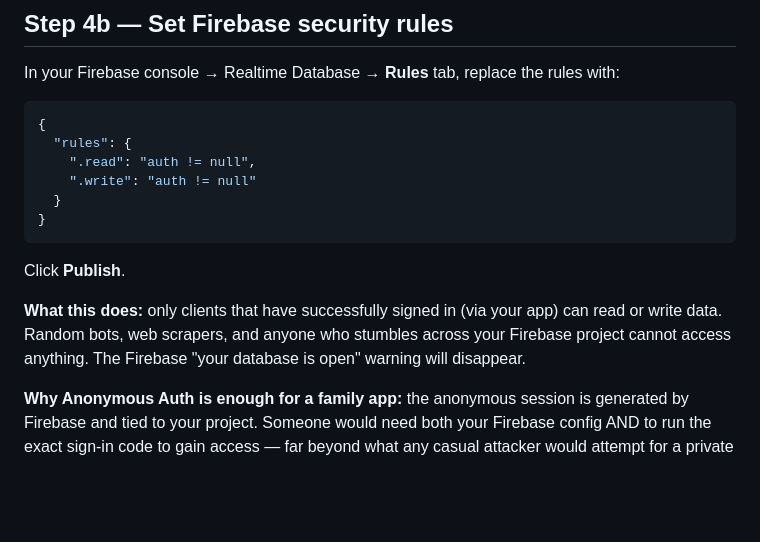
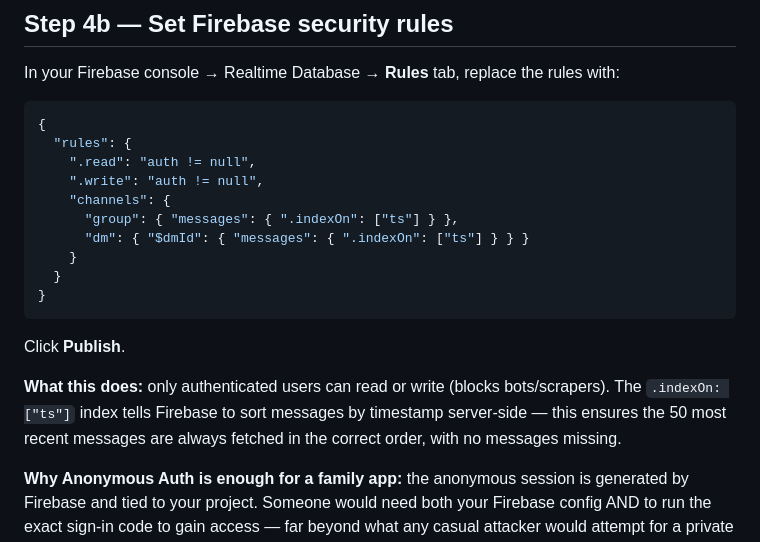
Before and after one commit to leanlifestyle19-cmyk/FamChat, a Markdown page: Readme.md, the part around the change. Drawn GitHub-style; blank space fills up the shorter version.

````diff
--- a/Readme.md
+++ b/Readme.md
@@ -87,14 +87,18 @@ In your Firebase console → Realtime Database → **Rules** tab, replace the ru
 {
   "rules": {
     ".read": "auth != null",
-    ".write": "auth != null"
+    ".write": "auth != null",
+    "channels": {
+      "group": { "messages": { ".indexOn": ["ts"] } },
+      "dm": { "$dmId": { "messages": { ".indexOn": ["ts"] } } }
+    }
   }
 }
 ```
 
 Click **Publish**.
 
-**What this does:** only clients that have successfully signed in (via your app) can read or write data. Random bots, web scrapers, and anyone who stumbles across your Firebase project cannot access anything. The Firebase "your database is open" warning will disappear.
+**What this does:** only authenticated users can read or write (blocks bots/scrapers). The `.indexOn: ["ts"]` index tells Firebase to sort messages by timestamp server-side — this ensures the 50 most recent messages are always fetched in the correct order, with no messages missing.
 
 **Why Anonymous Auth is enough for a family app:** the anonymous session is generated by Firebase and tied to your project. Someone would need both your Firebase config AND to run the exact sign-in code to gain access — far beyond what any casual attacker would attempt for a private family chat.
 
````
